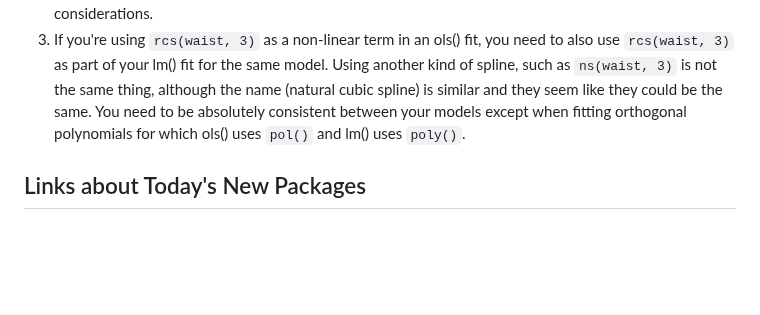
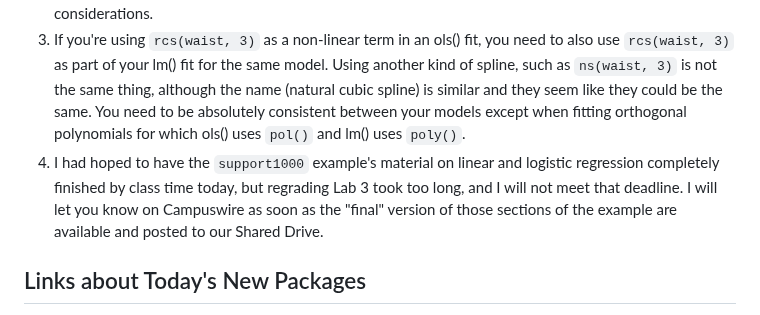
Before and after one commit to THOMASELOVE/432-classes-2025, a Markdown page: class12/README.md, the part around the change. Drawn GitHub-style; blank space fills up the shorter version.

```diff
--- a/class12/README.md
+++ b/class12/README.md
@@ -17,6 +17,7 @@ Class | Date | HTML | Word | Quarto .qmd | Recording
 1. Some of you may be struggling with estimating and interpreting effect sizes in linear and logistic regression models. [Chapter 22 of the Course Notes](https://thomaselove.github.io/432-notes/effectsize.html) walks through this for fits built with `lm()`, `glm()`, `ols()` and `lrm()`, including what to do if we include a spline or interaction term, and making predictions and building prediction intervals for linear fits, among other things. [It might be the most useful chapter in the Notes](https://thomaselove.github.io/432-notes/effectsize.html).
 2. I don't have any use at all for the notion of *statistical significance*. Estimating P values or confidence intervals are completely fine, but then binarizing something meaningful like that into "the p value is less than 0.05, so my result is meaningful" is something I encourage you never to do again, in any situation, and definitely not in this class. My primary regret in [Chapter 22 of the Course Notes](https://thomaselove.github.io/432-notes/effectsize.html) is that in one spot I describe something as having detectably lower odds, which is just a synonym for the odds being lower and also being associated with a small p value. Among other things, a difference between statistically significant (say, a *p* value of 0.001) and not statistically significant (say, a *p* value of 0.20) is, in many circumstances, not itself statistically significant. So stop using the idea, and focus instead on the size of the effect you are studying and what its confidence interval (or credible interval when taking a Bayesian approach) might be, without focusing on whether a particular value like 0 or 1 is in that interval unless it's really the only thing that matters. For more on this, read [the first two articles on our Sources page](https://github.com/THOMASELOVE/432-sources?tab=readme-ov-file#key-articles). More on hypothesis testing and related issues to this next week as we talk about power and sample size considerations.
 3. If you're using `rcs(waist, 3)` as a non-linear term in an ols() fit, you need to also use `rcs(waist, 3)` as part of your lm() fit for the same model. Using another kind of spline, such as `ns(waist, 3)` is not the same thing, although the name (natural cubic spline) is similar and they seem like they could be the same. You need to be absolutely consistent between your models except when fitting orthogonal polynomials for which ols() uses `pol()` and lm() uses `poly()`.
+4. I had hoped to have the `support1000` example's material on linear and logistic regression completely finished by class time today, but regrading Lab 3 took too long, and I will not meet that deadline. I will let you know on Campuswire as soon as the "final" version of those sections of the example are available and posted to our Shared Drive.
 
 ## Links about Today's New Packages
 
```
